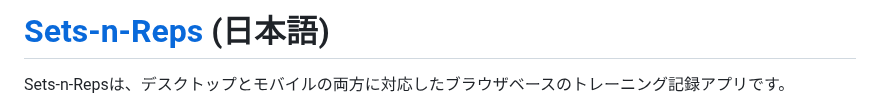
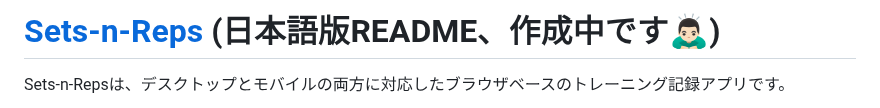
Before and after one commit to lyuhiroyama/sets-n-reps, a Markdown page: README.md, the part around the change. GitHub-like rendering.

Commit message:
Revise Japanese README description
Updated README to indicate that the Japanese version is under construction.

```diff
--- a/README.md
+++ b/README.md
@@ -1,4 +1,4 @@
-# [Sets-n-Reps](https://sets-n-reps.com) (日本語)
+# [Sets-n-Reps](https://sets-n-reps.com) (日本語版README、作成中です🙇🏻‍♂️)
 
 Sets-n-Repsは、デスクトップとモバイルの両方に対応したブラウザベースのトレーニング記録アプリです。
 
```
